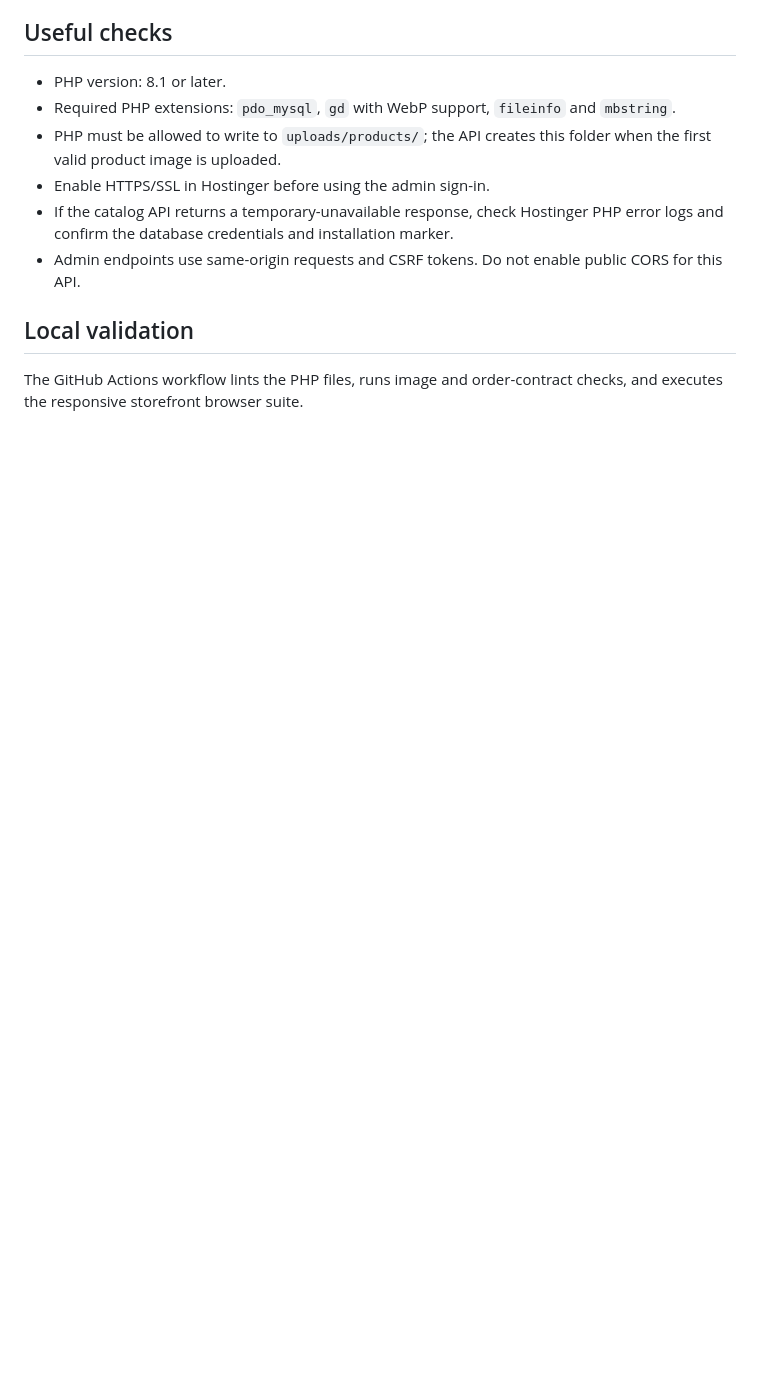
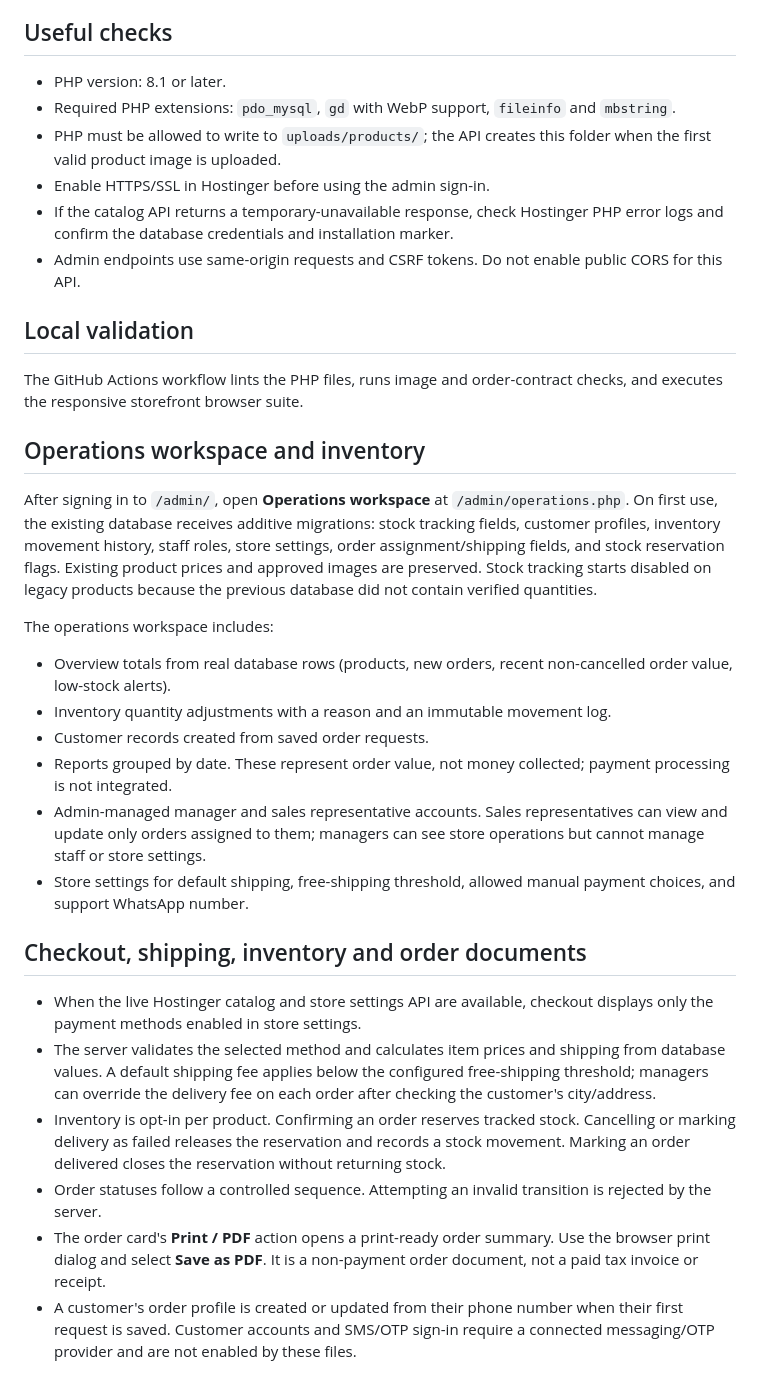
Before and after one commit to nashhal/ROCK, a Markdown page: HOSTINGER-ADMIN-SETUP.md, the part around the change. GitHub-like rendering; blank space fills up the shorter version.

Commit message:
Document ROCK operations workspace, inventory and checkout

```diff
--- a/HOSTINGER-ADMIN-SETUP.md
+++ b/HOSTINGER-ADMIN-SETUP.md
@@ -50,3 +50,24 @@ The product admin manages the Hostinger database only. It does not change `produ
 ## Local validation
 
 The GitHub Actions workflow lints the PHP files, runs image and order-contract checks, and executes the responsive storefront browser suite.
+
+## Operations workspace and inventory
+
+After signing in to `/admin/`, open **Operations workspace** at `/admin/operations.php`. On first use, the existing database receives additive migrations: stock tracking fields, customer profiles, inventory movement history, staff roles, store settings, order assignment/shipping fields, and stock reservation flags. Existing product prices and approved images are preserved. Stock tracking starts disabled on legacy products because the previous database did not contain verified quantities.
+
+The operations workspace includes:
+- Overview totals from real database rows (products, new orders, recent non-cancelled order value, low-stock alerts).
+- Inventory quantity adjustments with a reason and an immutable movement log.
+- Customer records created from saved order requests.
+- Reports grouped by date. These represent order value, not money collected; payment processing is not integrated.
+- Admin-managed manager and sales representative accounts. Sales representatives can view and update only orders assigned to them; managers can see store operations but cannot manage staff or store settings.
+- Store settings for default shipping, free-shipping threshold, allowed manual payment choices, and support WhatsApp number.
+
+## Checkout, shipping, inventory and order documents
+
+- When the live Hostinger catalog and store settings API are available, checkout displays only the payment methods enabled in store settings.
+- The server validates the selected method and calculates item prices and shipping from database values. A default shipping fee applies below the configured free-shipping threshold; managers can override the delivery fee on each order after checking the customer's city/address.
+- Inventory is opt-in per product. Confirming an order reserves tracked stock. Cancelling or marking delivery as failed releases the reservation and records a stock movement. Marking an order delivered closes the reservation without returning stock.
+- Order statuses follow a controlled sequence. Attempting an invalid transition is rejected by the server.
+- The order card's **Print / PDF** action opens a print-ready order summary. Use the browser print dialog and select **Save as PDF**. It is a non-payment order document, not a paid tax invoice or receipt.
+- A customer's order profile is created or updated from their phone number when their first request is saved. Customer accounts and SMS/OTP sign-in require a connected messaging/OTP provider and are not enabled by these files.
```
